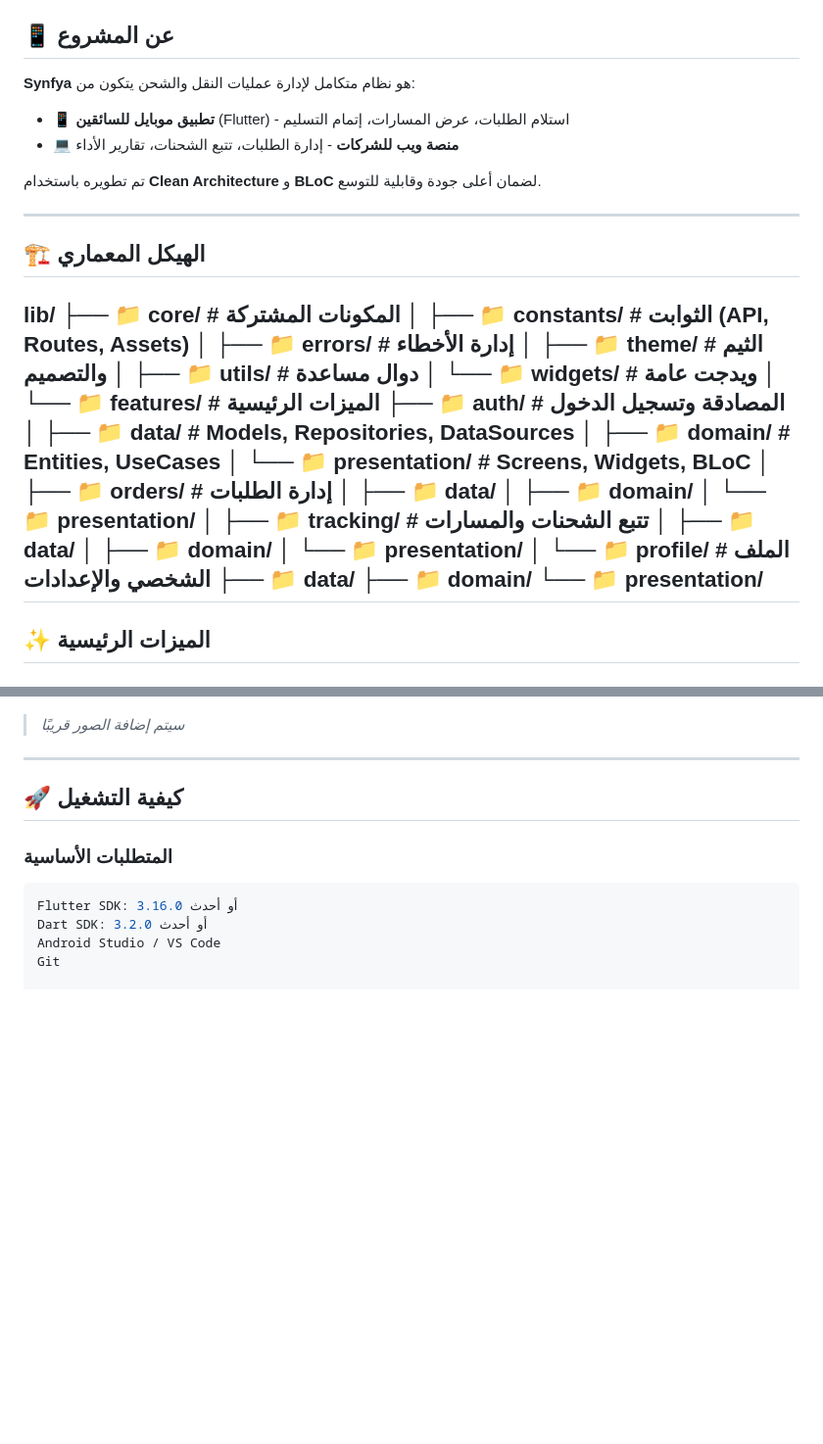
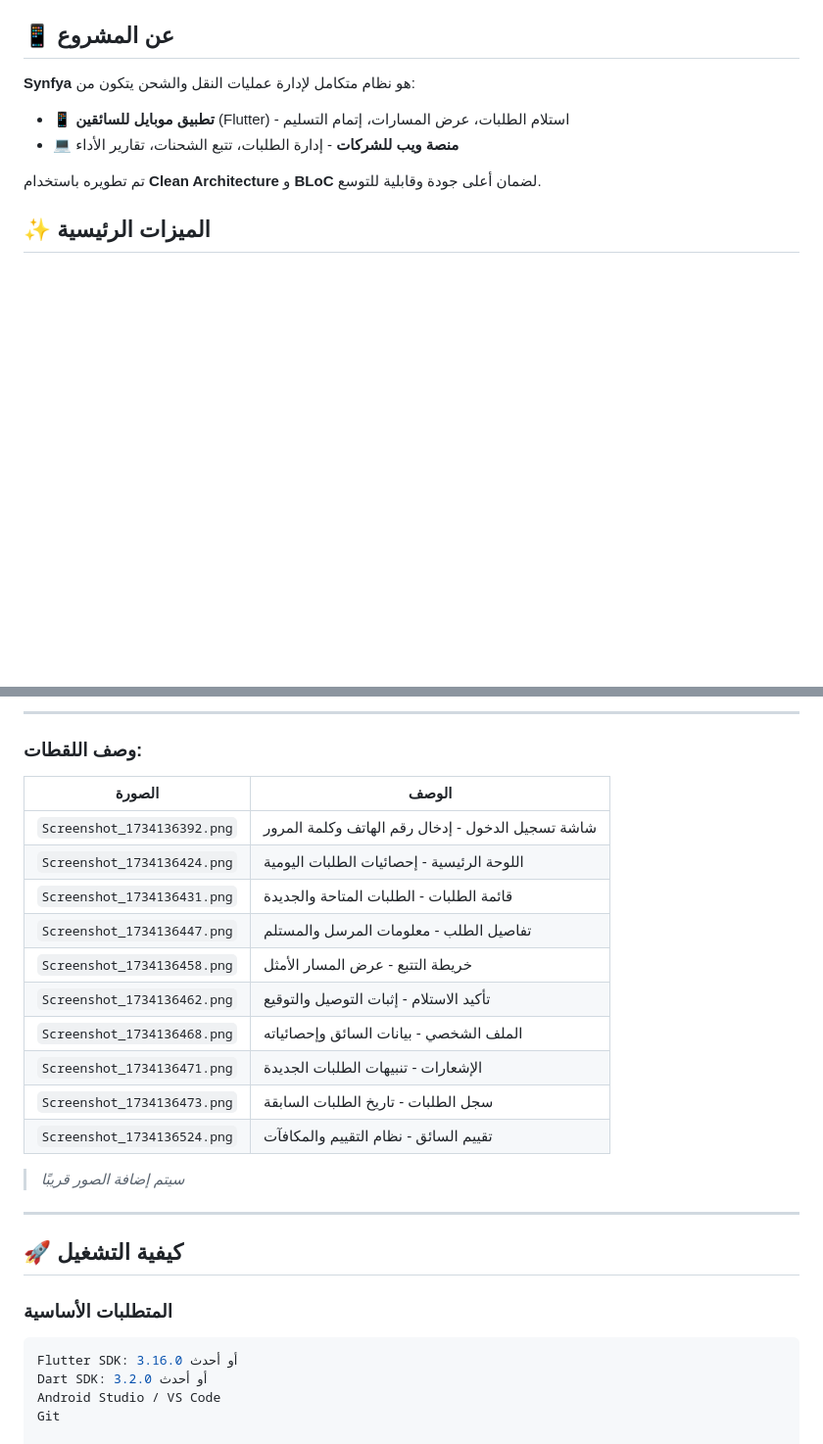
Before and after one commit to mhmedHas/syn-fya, a Markdown page: README.md, 2 parts joined by grey strips. Shown at 98% size. Rendered like a GitHub page; blank space fills up the shorter version.

Commit message:
Update README with new screenshots and remove architecture
Removed architectural structure section and added screenshots for the driver app and web platform.

```diff
--- a/README.md
+++ b/README.md
@@ -30,38 +30,6 @@
 
 تم تطويره باستخدام **Clean Architecture** و **BLoC** لضمان أعلى جودة وقابلية للتوسع.
 
----
-
-## 🏗️ الهيكل المعماري
-lib/
-├── 📁 core/ # المكونات المشتركة
-│ ├── 📁 constants/ # الثوابت (API, Routes, Assets)
-│ ├── 📁 errors/ # إدارة الأخطاء
-│ ├── 📁 theme/ # الثيم والتصميم
-│ ├── 📁 utils/ # دوال مساعدة
-│ └── 📁 widgets/ # ويدجت عامة
-│
-└── 📁 features/ # الميزات الرئيسية
-├── 📁 auth/ # المصادقة وتسجيل الدخول
-│ ├── 📁 data/ # Models, Repositories, DataSources
-│ ├── 📁 domain/ # Entities, UseCases
-│ └── 📁 presentation/ # Screens, Widgets, BLoC
-│
-├── 📁 orders/ # إدارة الطلبات
-│ ├── 📁 data/
-│ ├── 📁 domain/
-│ └── 📁 presentation/
-│
-├── 📁 tracking/ # تتبع الشحنات والمسارات
-│ ├── 📁 data/
-│ ├── 📁 domain/
-│ └── 📁 presentation/
-│
-└── 📁 profile/ # الملف الشخصي والإعدادات
-├── 📁 data/
-├── 📁 domain/
-└── 📁 presentation/
----
 
 ## ✨ الميزات الرئيسية
 
@@ -125,3 +98,19 @@ lib/
+---
+
+### وصف اللقطات:
+
+| الصورة | الوصف |
+|--------|-------|
+| `Screenshot_1734136392.png` | شاشة تسجيل الدخول - إدخال رقم الهاتف وكلمة المرور |
+| `Screenshot_1734136424.png` | اللوحة الرئيسية - إحصائيات الطلبات اليومية |
+| `Screenshot_1734136431.png` | قائمة الطلبات - الطلبات المتاحة والجديدة |
+| `Screenshot_1734136447.png` | تفاصيل الطلب - معلومات المرسل والمستلم |
+| `Screenshot_1734136458.png` | خريطة التتبع - عرض المسار الأمثل |
+| `Screenshot_1734136462.png` | تأكيد الاستلام - إثبات التوصيل والتوقيع |
+| `Screenshot_1734136468.png` | الملف الشخصي - بيانات السائق وإحصائياته |
+| `Screenshot_1734136471.png` | الإشعارات - تنبيهات الطلبات الجديدة |
+| `Screenshot_1734136473.png` | سجل الطلبات - تاريخ الطلبات السابقة |
+| `Screenshot_1734136524.png` | تقييم السائق - نظام التقييم والمكافآت |
 
 > *سيتم إضافة الصور قريبًا*
 
```
Also changed, not shown: other parts of README.md (+16 -11 lines).
